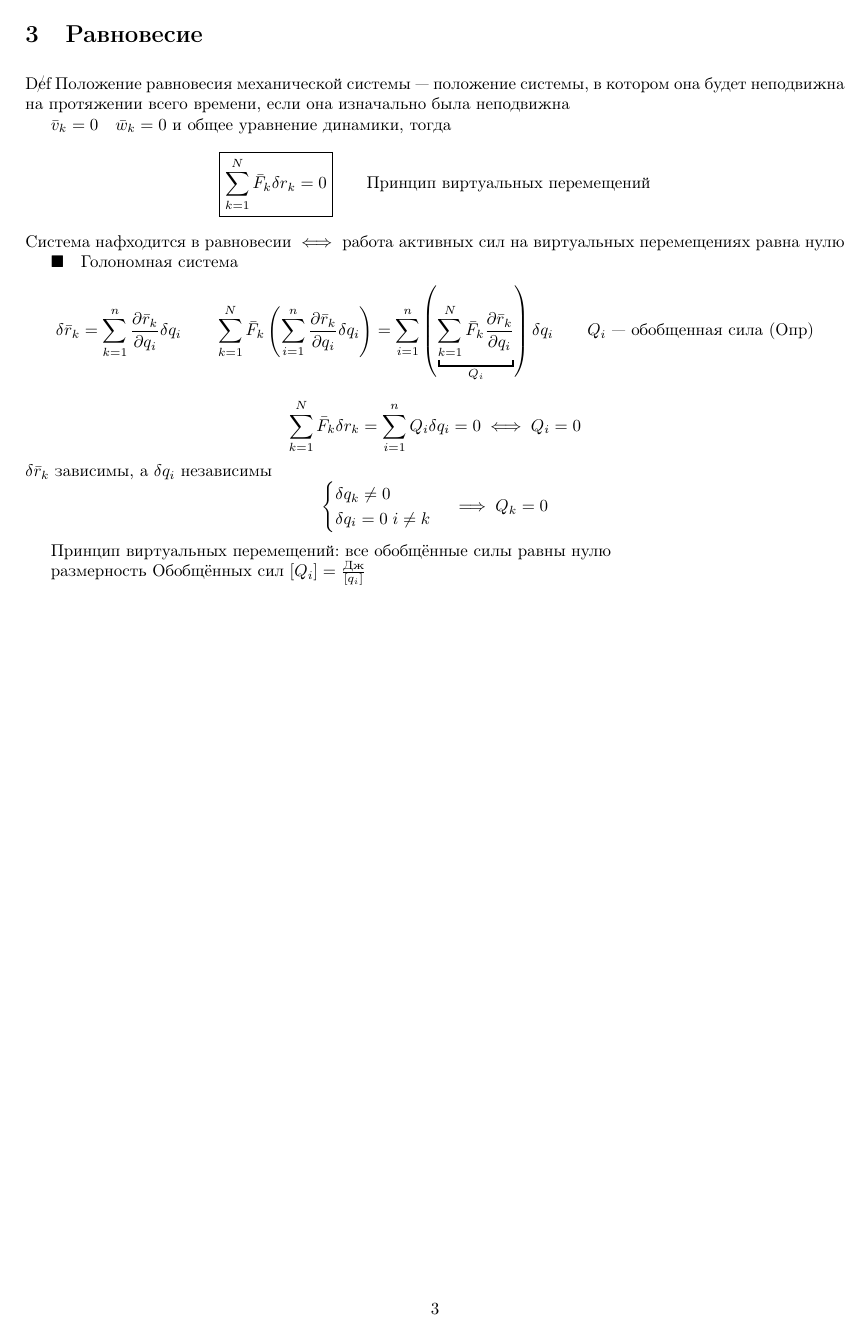
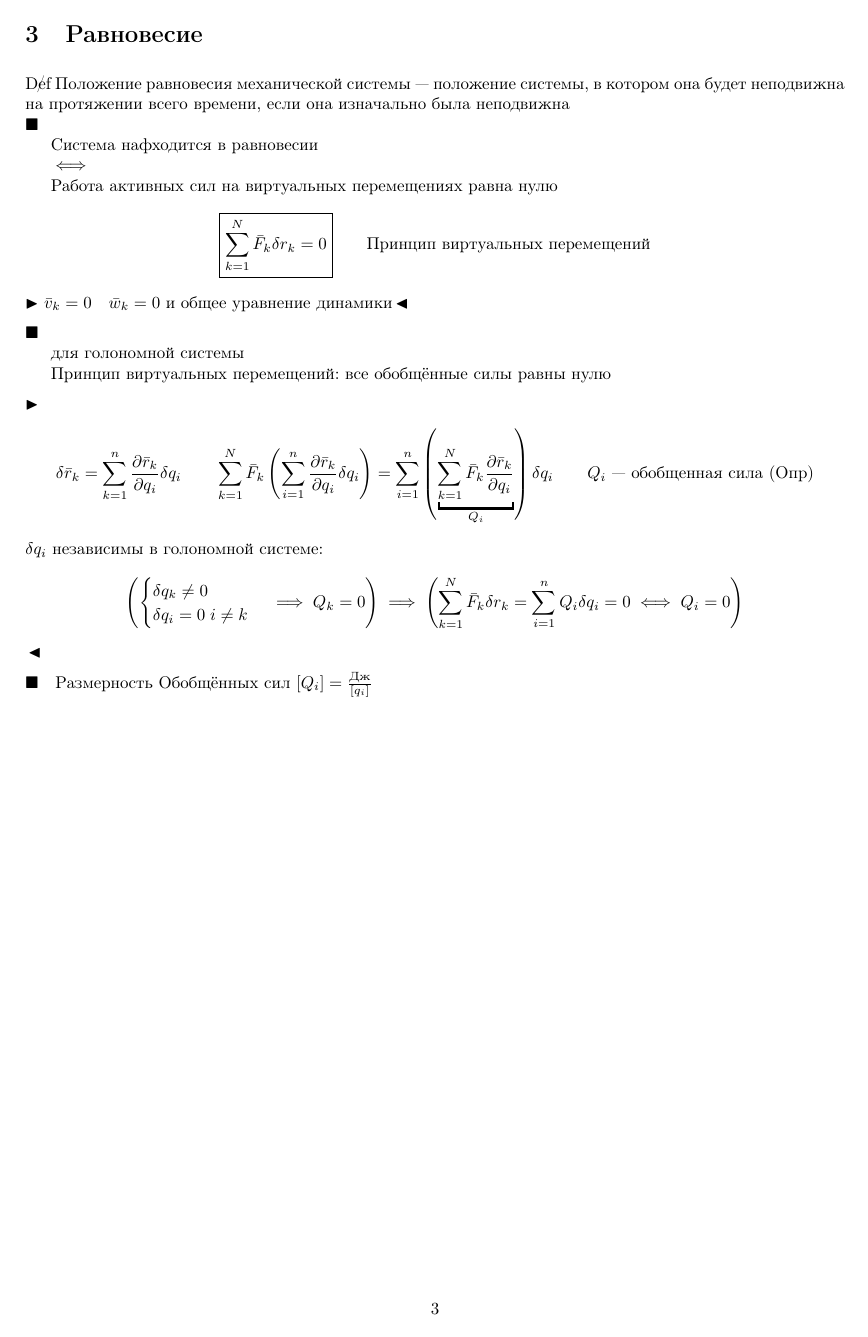
Before and after one commit to glchek/termech-lectures, a LaTeX figure (lecture9/10_03.tex): page 3 of 3. Compiled offline with pdfLaTeX.

Commit message:
improve lecture9

```diff
--- a/lecture9/10_03.tex
+++ b/lecture9/10_03.tex
@@ -99,30 +100,40 @@
 \section{Равновесие}
 \Def Положение равновесия механической системы — положение системы, в котором она будет неподвижна на протяжении всего времени, если она изначально была неподвижна
 
-$\bar v_k = 0 \quad \bar w_k = 0$ и общее уравнение динамики, тогда
+
+\noindent \keypoint
+
+Система нафходится в равновесии
+
+$\iff$
+
+Работа активных сил на виртуальных перемещениях равна нулю
 \[\boxed{\sum_{k=1}^{N} \bar F_k \delta r_k = 0} \qquad \text{Принцип виртуальных перемещений}\]
-Система нафходится в равновесии $\iff$ работа активных сил на виртуальных перемещениях равна нулю
+\begin{proof}
+    $\bar v_k = 0 \quad \bar w_k = 0$ и общее уравнение динамики
+\end{proof}
 
-\keypoint
-Голономная система
+\noindent \keypoint
+
+для голономной системы
+
+Принцип виртуальных перемещений: все обобщённые силы равны нулю
+\begin{proof}
     \[
         \delta \bar r_k = \sum_{k=1}^{n} \frac{\partial \bar r_k}{\partial q_i
         } \delta q_i
         \qquad
         \sum_{k=1}^{N} \bar F_k \left(\sum_{i=1}^{n} \frac{\partial \bar r_k}{\partial q_i
         } \delta q_i \right) = \sum_{i=1}^{n} \left(\underbracket{\sum_{k=1}^{N} \bar F_k \frac{\partial \bar r_k}{\partial q_i}}_{Q_i}\right) \delta q_i \qquad Q_i \text{ — обобщенная сила (Опр)}\]
-\[\sum_{k=1}^{N} \bar F_k \delta r_k = \sum_{i=1}^{n} Q_i \delta q_i =0 \iff Q_i = 0\]
-$\delta \bar r_k$ зависимы, а $\delta q_i$ независимы
-\[
-\begin{cases}
+        $\delta q_i$ независимы в голономной системе:
+        \[\left(\begin{cases}
                 \delta q_k \neq 0 \\
                 \delta q_i = 0 \; i \neq k
             \end{cases}
-\implies Q_k = 0
-\]
+            \implies Q_k = 0\right) \implies \left(\sum_{k=1}^{N} \bar F_k \delta r_k = \sum_{i=1}^{n} Q_i \delta q_i =0 \iff Q_i = 0\right)\]
+\end{proof}
 
-Принцип виртуальных перемещений: все обобщённые силы равны нулю
 
-размерность Обобщённых сил
+\noindent \keypoint Размерность Обобщённых сил
 $\left[ Q_i\right] = \frac{\text{Дж}}{\left[q_i \right]}$
 \end{document}
```
Also changed, not shown: lecture9/10_03.tex (7 more changed lines). Lines whose indentation alone changed are shown as unchanged.
